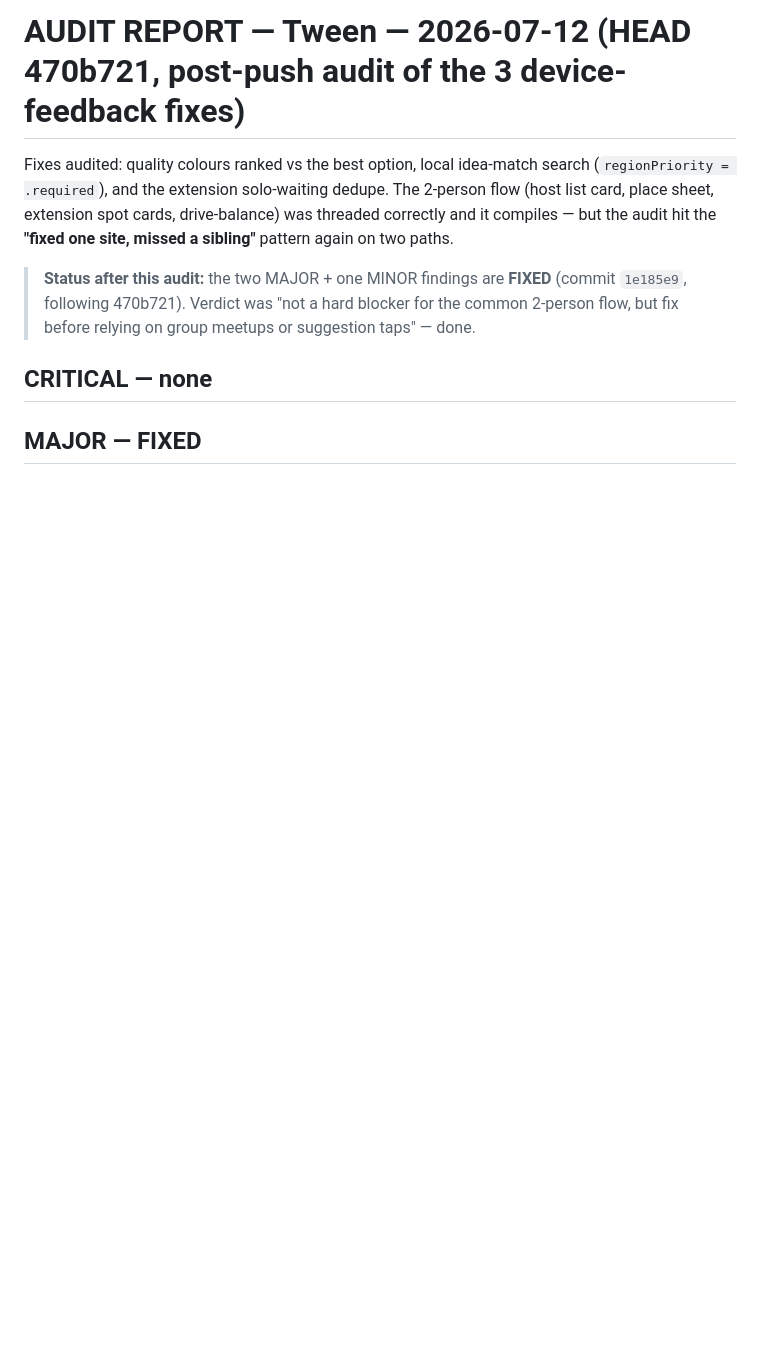
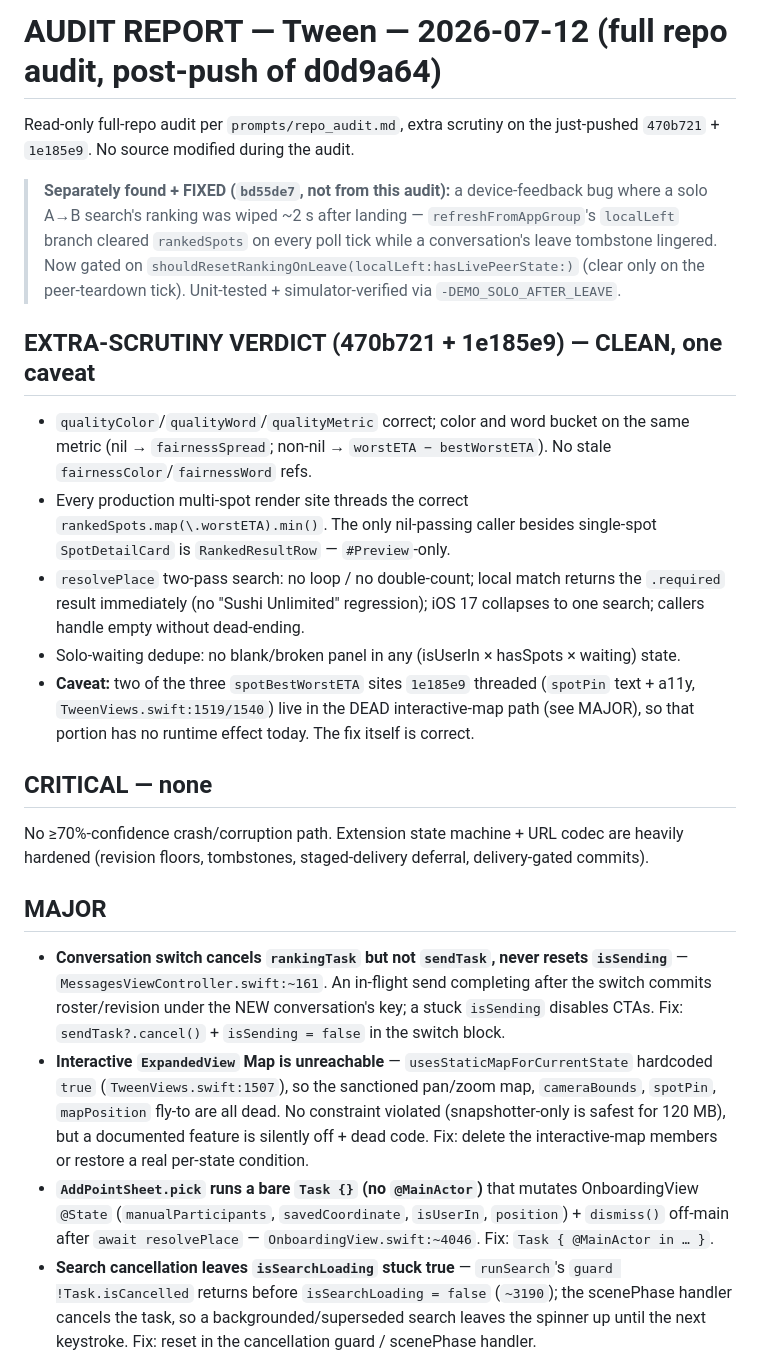
Before and after one commit to kavigandham/tween, a Markdown page: report_audit.md, the part around one of its changes. Rendered like a GitHub page; blank space fills up the shorter version.

```diff
--- a/report_audit.md
+++ b/report_audit.md
@@ -1,10 +1,22 @@
-# AUDIT REPORT — Tween — 2026-07-12 (HEAD 470b721, post-push audit of the 3 device-feedback fixes)
+# AUDIT REPORT — Tween — 2026-07-12 (full repo audit, post-push of d0d9a64)
 
-Fixes audited: quality colours ranked vs the best option, local idea-match search (`regionPriority = .required`), and the extension solo-waiting dedupe. The 2-person flow (host list card, place sheet, extension spot cards, drive-balance) was threaded correctly and it compiles — but the audit hit the **"fixed one site, missed a sibling"** pattern again on two paths.
+Read-only full-repo audit per `prompts/repo_audit.md`, extra scrutiny on the just-pushed `470b721` + `1e185e9`. No source modified during the audit.
 
-> **Status after this audit:** the two MAJOR + one MINOR findings are **FIXED** (commit `1e185e9`, following 470b721). Verdict was "not a hard blocker for the common 2-person flow, but fix before relying on group meetups or suggestion taps" — done.
+> **Separately found + FIXED (`bd55de7`, not from this audit):** a device-feedback bug where a solo A→B search's ranking was wiped ~2 s after landing — `refreshFromAppGroup`'s `localLeft` branch cleared `rankedSpots` on every poll tick while a conversation's leave tombstone lingered. Now gated on `shouldResetRankingOnLeave(localLeft:hasLivePeerState:)` (clear only on the peer-teardown tick). Unit-tested + simulator-verified via `-DEMO_SOLO_AFTER_LEAVE`.
+
+## EXTRA-SCRUTINY VERDICT (470b721 + 1e185e9) — CLEAN, one caveat
+- `qualityColor`/`qualityWord`/`qualityMetric` correct; color and word bucket on the same metric (nil → `fairnessSpread`; non-nil → `worstETA − bestWorstETA`). No stale `fairnessColor`/`fairnessWord` refs.
+- Every production multi-spot render site threads the correct `rankedSpots.map(\.worstETA).min()`. The only nil-passing caller besides single-spot `SpotDetailCard` is `RankedResultRow` — `#Preview`-only.
+- `resolvePlace` two-pass search: no loop / no double-count; local match returns the `.required` result immediately (no "Sushi Unlimited" regression); iOS 17 collapses to one search; callers handle empty without dead-ending.
+- Solo-waiting dedupe: no blank/broken panel in any (isUserIn × hasSpots × waiting) state.
+- **Caveat:** two of the three `spotBestWorstETA` sites `1e185e9` threaded (`spotPin` text + a11y, `TweenViews.swift:1519/1540`) live in the DEAD interactive-map path (see MAJOR), so that portion has no runtime effect today. The fix itself is correct.
 
 ## CRITICAL — none
+No ≥70%-confidence crash/corruption path. Extension state machine + URL codec are heavily hardened (revision floors, tombstones, staged-delivery deferral, delivery-gated commits).
 
-## MAJOR — FIXED
+## MAJOR
+- **Conversation switch cancels `rankingTask` but not `sendTask`, never resets `isSending`** — `MessagesViewController.swift:~161`. An in-flight send completing after the switch commits roster/revision under the NEW conversation's key; a stuck `isSending` disables CTAs. Fix: `sendTask?.cancel()` + `isSending = false` in the switch block.
+- **Interactive `ExpandedView` Map is unreachable** — `usesStaticMapForCurrentState` hardcoded `true` (`TweenViews.swift:1507`), so the sanctioned pan/zoom map, `cameraBounds`, `spotPin`, `mapPosition` fly-to are all dead. No constraint violated (snapshotter-only is safest for 120 MB), but a documented feature is silently off + dead code. Fix: delete the interactive-map members or restore a real per-state condition.
+- **`AddPointSheet.pick` runs a bare `Task {}` (no `@MainActor`)** that mutates OnboardingView `@State` (`manualParticipants`, `savedCoordinate`, `isUserIn`, `position`) + `dismiss()` off-main after `await resolvePlace` — `OnboardingView.swift:~4046`. Fix: `Task { @MainActor in … }`.
+- **Search cancellation leaves `isSearchLoading` stuck true** — `runSearch`'s `guard !Task.isCancelled` returns before `isSearchLoading = false` (`~3190`); the scenePhase handler cancels the task, so a backgrounded/superseded search leaves the spinner up until the next keystroke. Fix: reset in the cancellation guard / scenePhase handler.
 
```
Also changed, not shown: other parts of report_audit.md (+31 -17 lines).
